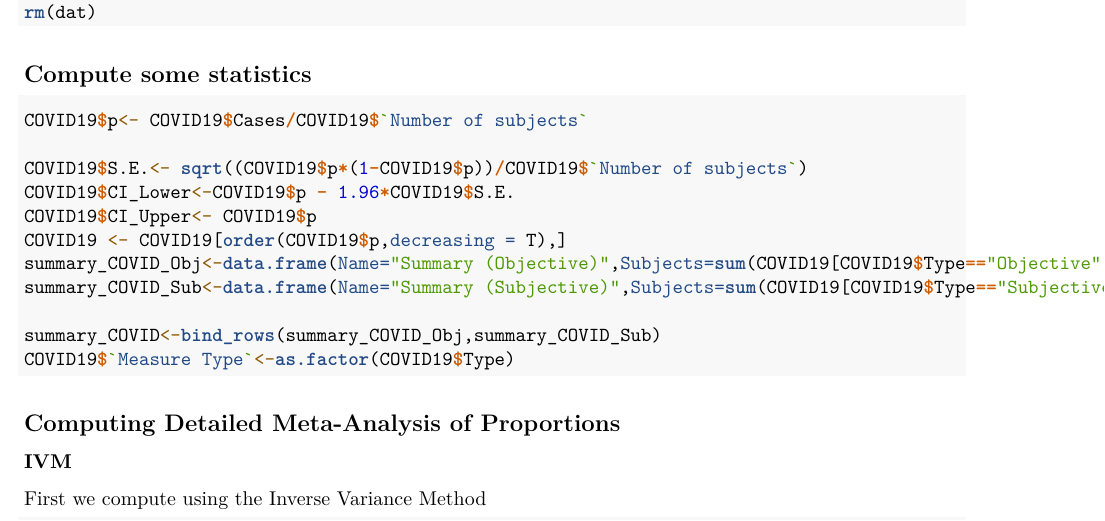
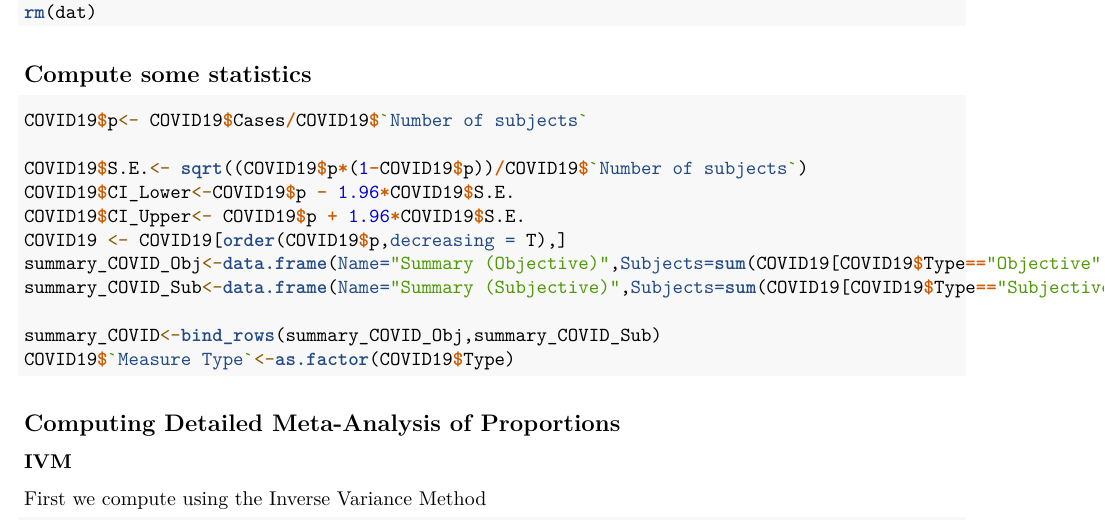
Before and after one commit to vramirez4/OlfactoryLoss, an R Markdown document (COVID-19_Review_Meta.Rmd): part of page 2 of 6, cut so that both start at the same text. Rendered offline with R 4.5, knitr and Pandoc, then LaTeX, with nearby package versions; some code elsewhere in the file could not run offline.

Commit message:
Update COVID-19_Review_Meta.Rmd
UPDATED Rmarkdown

```diff
--- a/COVID-19_Review_Meta.Rmd
+++ b/COVID-19_Review_Meta.Rmd
@@ -39,7 +39,7 @@ COVID19$p<- COVID19$Cases/COVID19$`Number of subjects`
 
 COVID19$S.E.<- sqrt((COVID19$p*(1-COVID19$p))/COVID19$`Number of subjects`)
 COVID19$CI_Lower<-COVID19$p - 1.96*COVID19$S.E.
-COVID19$CI_Upper<- COVID19$p
+COVID19$CI_Upper<- COVID19$p + 1.96*COVID19$S.E.
 COVID19 <- COVID19[order(COVID19$p,decreasing = T),]
 summary_COVID_Obj<-data.frame(Name="Summary (Objective)",Subjects=sum(COVID19[COVID19$Type=="Objective","Number of subjects"]),Cases=sum(COVID19[COVID19$Type=="Objective","Cases"]))
 summary_COVID_Sub<-data.frame(Name="Summary (Subjective)",Subjects=sum(COVID19[COVID19$Type=="Subjective","Number of subjects"]),Cases=sum(COVID19[COVID19$Type=="Subjective","Cases"]))
```
